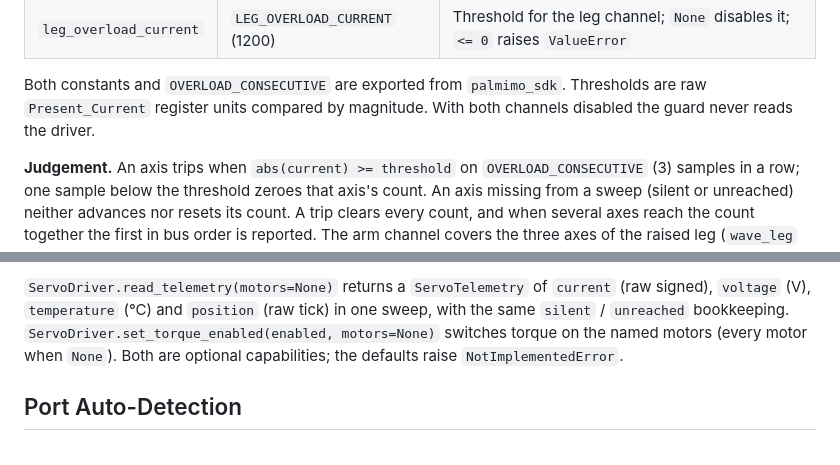
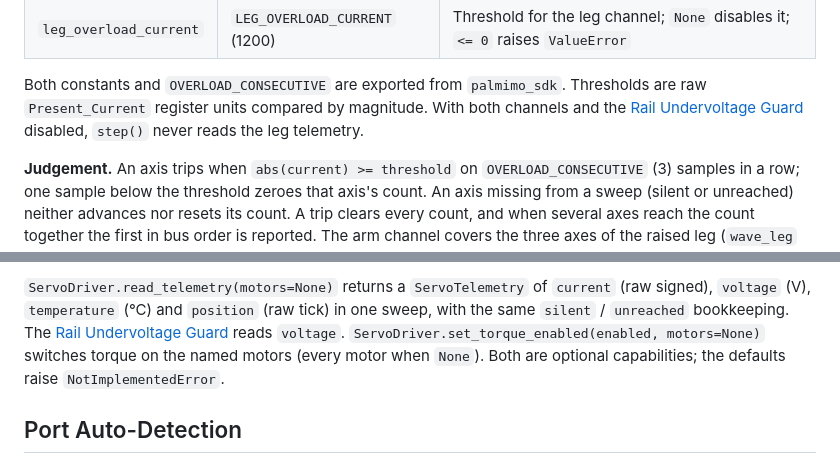
Before and after one commit to Jizai-inc/palmimo-devkit, a Markdown page: doc/reference/api-reference.md, 2 parts joined by grey strips. Rendered like a GitHub page.

```diff
--- a/doc/reference/api-reference.md
+++ b/doc/reference/api-reference.md
@@ -875,7 +875,8 @@ robot = Palmimo(
 
 Both constants and `OVERLOAD_CONSECUTIVE` are exported from `palmimo_sdk`.
 Thresholds are raw `Present_Current` register units compared by magnitude. With
-both channels disabled the guard never reads the driver.
+both channels and the [Rail Undervoltage Guard](#rail-undervoltage-guard)
+disabled, `step()` never reads the leg telemetry.
 
 **Judgement.** An axis trips when `abs(current) >= threshold` on
 `OVERLOAD_CONSECUTIVE` (3) samples in a row; one sample below the threshold
@@ -1129,7 +1188,8 @@ this instead of `read_positions()`. Optional capability; the default raises
 
 `ServoDriver.read_telemetry(motors=None)` returns a `ServoTelemetry` of
 `current` (raw signed), `voltage` (V), `temperature` (°C) and `position` (raw
-tick) in one sweep, with the same `silent` / `unreached` bookkeeping.
+tick) in one sweep, with the same `silent` / `unreached` bookkeeping. The
+[Rail Undervoltage Guard](#rail-undervoltage-guard) reads `voltage`.
 `ServoDriver.set_torque_enabled(enabled, motors=None)` switches torque on the
 named motors (every motor when `None`). Both are optional capabilities; the
 defaults raise `NotImplementedError`.
```
Also changed, not shown: other parts of doc/reference/api-reference.md (+60 -2 lines), AGENTS.md (+5 -2 lines), doc/explanation/architecture.md (+14 -0 lines).
